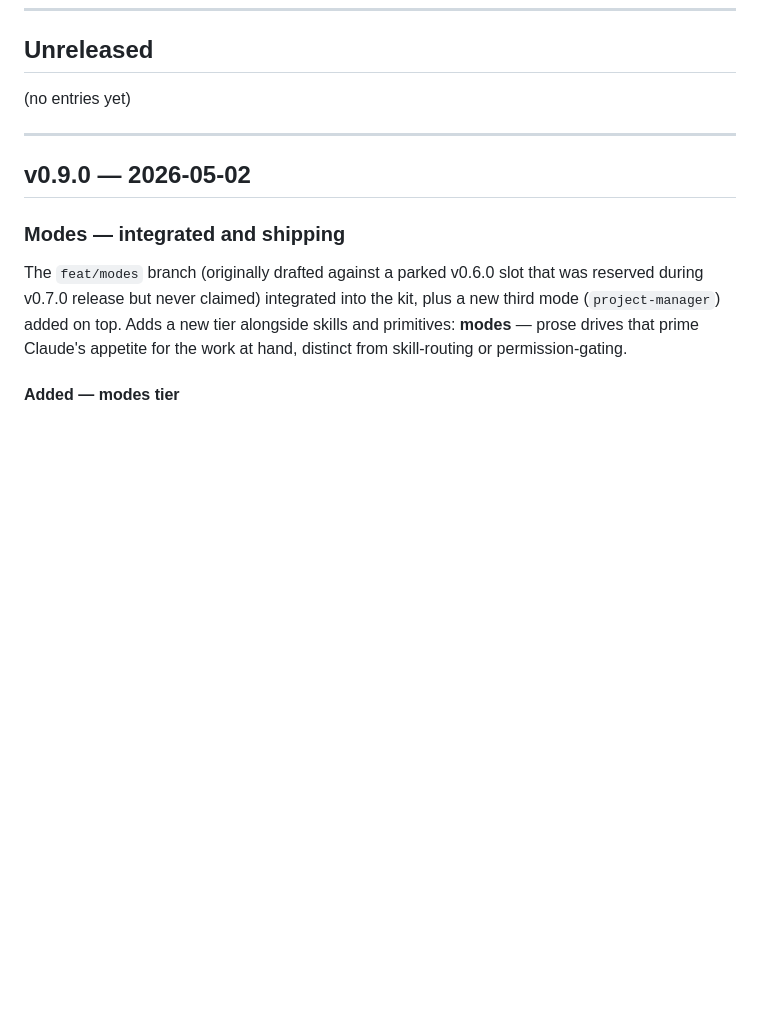
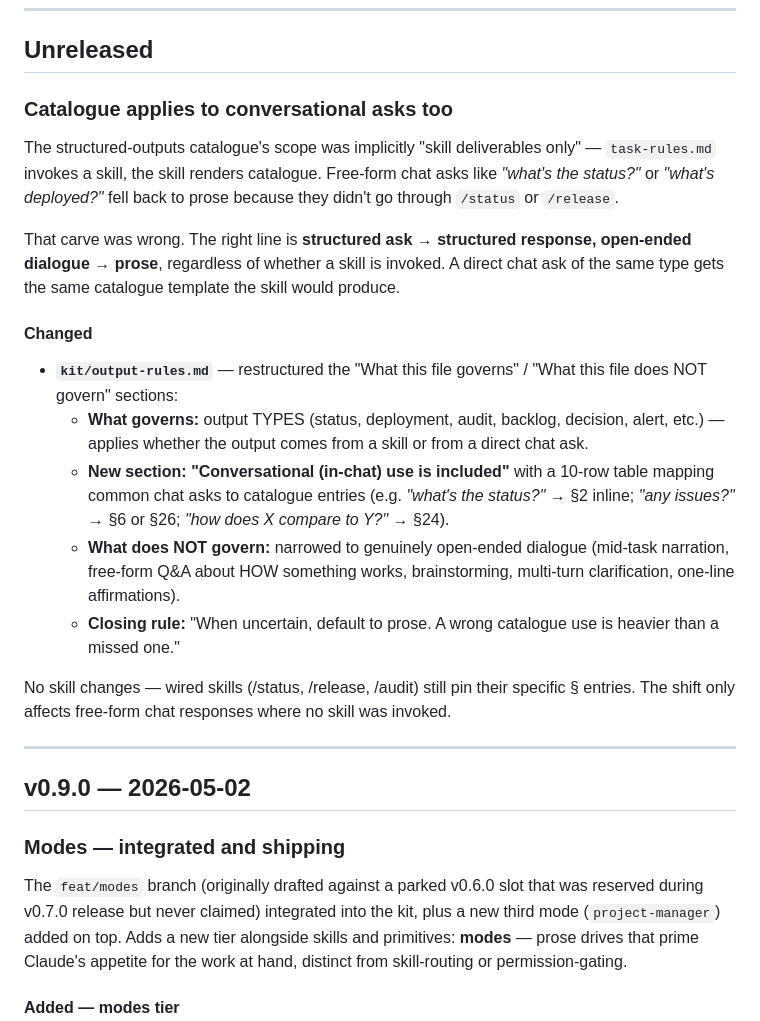
Before and after one commit to ChazzCoin/claude-kit, a Markdown page: CHANGELOG.md, the part around the change. Drawn GitHub-style; blank space fills up the shorter version.

```diff
--- a/CHANGELOG.md
+++ b/CHANGELOG.md
@@ -16,7 +16,40 @@ human-readable rollback).
 
 ## Unreleased
 
-(no entries yet)
+### Catalogue applies to conversational asks too
+
+The structured-outputs catalogue's scope was implicitly
+"skill deliverables only" — `task-rules.md` invokes a skill,
+the skill renders catalogue. Free-form chat asks like
+*"what's the status?"* or *"what's deployed?"* fell back to
+prose because they didn't go through `/status` or `/release`.
+
+That carve was wrong. The right line is **structured ask →
+structured response, open-ended dialogue → prose**, regardless
+of whether a skill is invoked. A direct chat ask of the same
+type gets the same catalogue template the skill would produce.
+
+#### Changed
+
+- **`kit/output-rules.md`** — restructured the "What this file
+  governs" / "What this file does NOT govern" sections:
+  - **What governs:** output TYPES (status, deployment, audit,
+    backlog, decision, alert, etc.) — applies whether the
+    output comes from a skill or from a direct chat ask.
+  - **New section: "Conversational (in-chat) use is included"**
+    with a 10-row table mapping common chat asks to catalogue
+    entries (e.g. *"what's the status?"* → §2 inline; *"any
+    issues?"* → §6 or §26; *"how does X compare to Y?"* → §24).
+  - **What does NOT govern:** narrowed to genuinely
+    open-ended dialogue (mid-task narration, free-form Q&A
+    about HOW something works, brainstorming, multi-turn
+    clarification, one-line affirmations).
+  - **Closing rule:** "When uncertain, default to prose. A
+    wrong catalogue use is heavier than a missed one."
+
+No skill changes — wired skills (/status, /release, /audit)
+still pin their specific § entries. The shift only affects
+free-form chat responses where no skill was invoked.
 
 ---
 
```
Also changed, not shown: kit/output-rules.md (+54 -13 lines).
